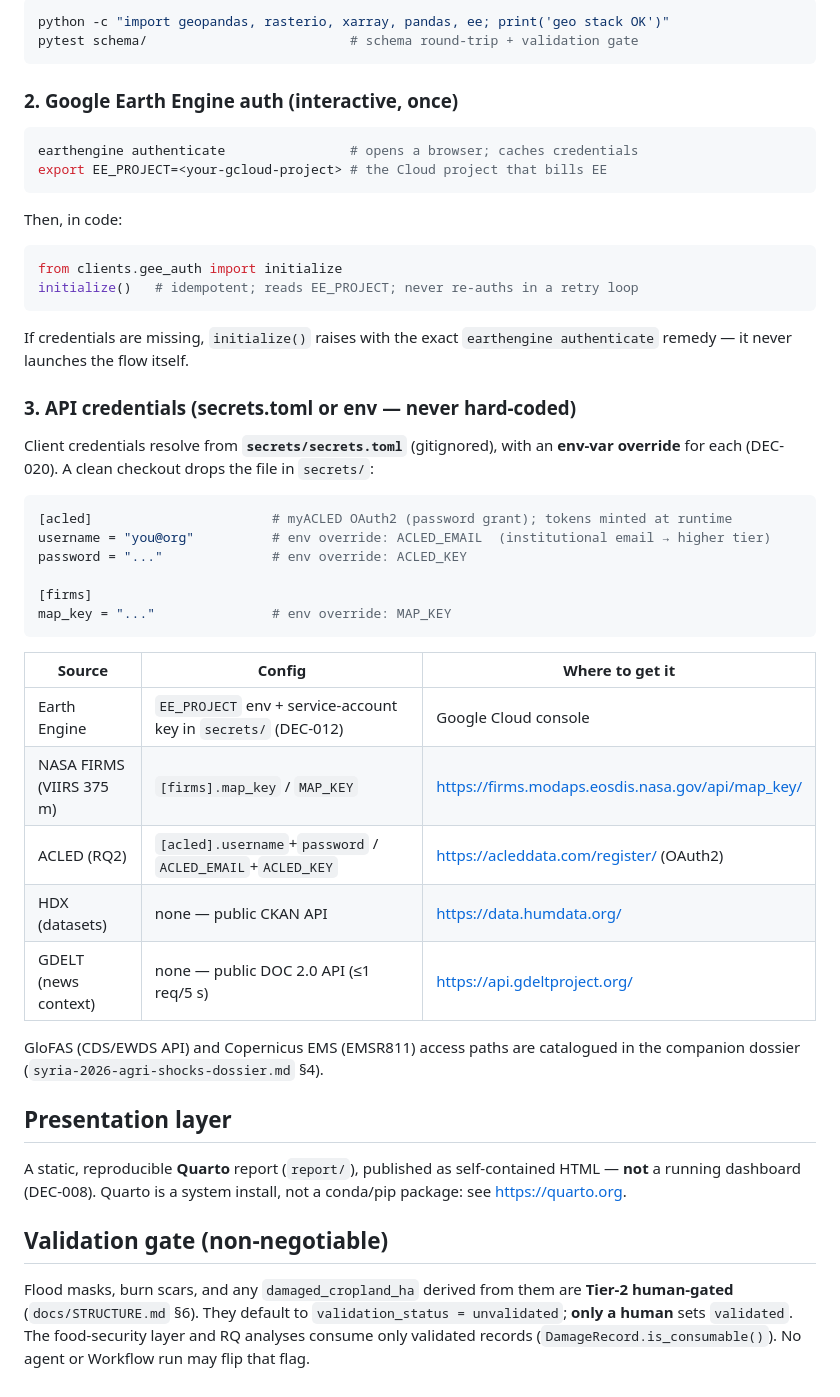
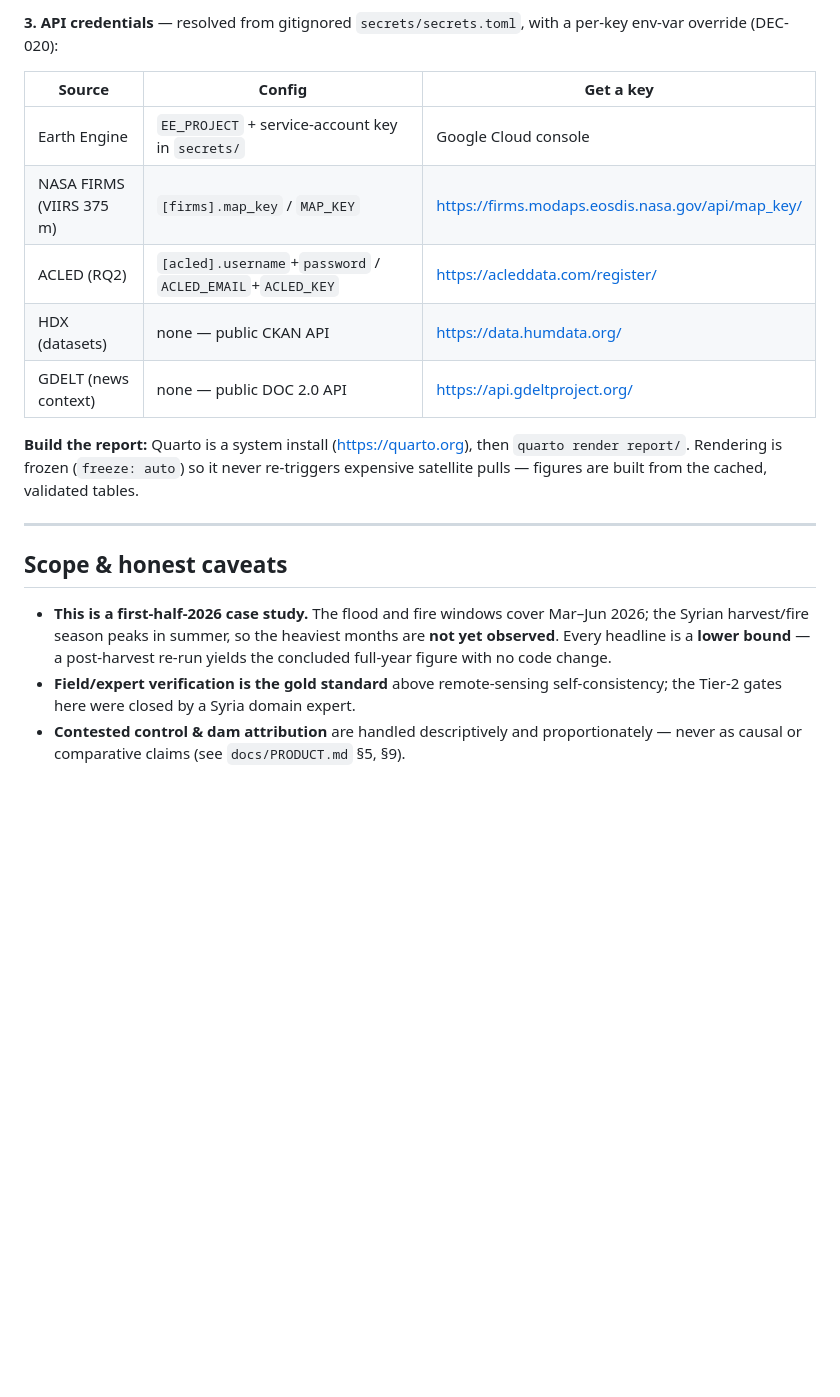
Before and after one commit to Muhanad-husn/flood-fire, a Markdown page: README.md, the part around one of its changes. Rendered like a GitHub page; blank space fills up the shorter version.

````diff
--- a/README.md
+++ b/README.md
@@ -31,62 +117,20 @@ Verify the stack imports:
 
-```bash
-python -c "import geopandas, rasterio, xarray, pandas, ee; print('geo stack OK')"
-pytest schema/                          # schema round-trip + validation gate
-```
+**3. API credentials** — resolved from gitignored `secrets/secrets.toml`, with a per-key env-var override (DEC-020):
 
-### 2. Google Earth Engine auth (interactive, once)
+| Source | Config | Get a key |
+|---|---|---|
+| Earth Engine | `EE_PROJECT` + service-account key in `secrets/` | Google Cloud console |
+| NASA FIRMS (VIIRS 375 m) | `[firms].map_key` / `MAP_KEY` | https://firms.modaps.eosdis.nasa.gov/api/map_key/ |
+| ACLED (RQ2) | `[acled].username`+`password` / `ACLED_EMAIL`+`ACLED_KEY` | https://acleddata.com/register/ |
+| HDX (datasets) | none — public CKAN API | https://data.humdata.org/ |
+| GDELT (news context) | none — public DOC 2.0 API | https://api.gdeltproject.org/ |
 
-```bash
-earthengine authenticate                # opens a browser; caches credentials
-export EE_PROJECT=<your-gcloud-project> # the Cloud project that bills EE
-```
+**Build the report:** Quarto is a system install (https://quarto.org), then `quarto render report/`. Rendering is frozen (`freeze: auto`) so it never re-triggers expensive satellite pulls — figures are built from the cached, validated tables.
 
-Then, in code:
+---
 
-```python
-from clients.gee_auth import initialize
-initialize()   # idempotent; reads EE_PROJECT; never re-auths in a retry loop
-```
+## Scope & honest caveats
 
-If credentials are missing, `initialize()` raises with the exact
-`earthengine authenticate` remedy — it never launches the flow itself.
-
-### 3. API credentials (secrets.toml or env — never hard-coded)
-
-Client credentials resolve from **`secrets/secrets.toml`** (gitignored), with an
-**env-var override** for each (DEC-020). A clean checkout drops the file in
-`secrets/`:
-
-```toml
-[acled]                       # myACLED OAuth2 (password grant); tokens minted at runtime
-username = "you@org"          # env override: ACLED_EMAIL  (institutional email → higher tier)
-password = "..."              # env override: ACLED_KEY
-
-[firms]
-map_key = "..."               # env override: MAP_KEY
-```
-
-| Source | Config | Where to get it |
-|---|---|---|
-| Earth Engine | `EE_PROJECT` env + service-account key in `secrets/` (DEC-012) | Google Cloud console |
-| NASA FIRMS (VIIRS 375 m) | `[firms].map_key` / `MAP_KEY` | https://firms.modaps.eosdis.nasa.gov/api/map_key/ |
-| ACLED (RQ2) | `[acled].username`+`password` / `ACLED_EMAIL`+`ACLED_KEY` | https://acleddata.com/register/ (OAuth2) |
-| HDX (datasets) | none — public CKAN API | https://data.humdata.org/ |
-| GDELT (news context) | none — public DOC 2.0 API (≤1 req/5 s) | https://api.gdeltproject.org/ |
-
-GloFAS (CDS/EWDS API) and Copernicus EMS (EMSR811) access paths are catalogued in
-the companion dossier (`syria-2026-agri-shocks-dossier.md` §4).
-
-## Presentation layer
-
-A static, reproducible **Quarto** report (`report/`), published as self-contained
-HTML — **not** a running dashboard (DEC-008). Quarto is a system install, not a
-conda/pip package: see https://quarto.org.
-
-## Validation gate (non-negotiable)
-
-Flood masks, burn scars, and any `damaged_cropland_ha` derived from them are
-**Tier-2 human-gated** (`docs/STRUCTURE.md` §6). They default to
-`validation_status = unvalidated`; **only a human** sets `validated`. The
-food-security layer and RQ analyses consume only validated records
-(`DamageRecord.is_consumable()`). No agent or Workflow run may flip that flag.
+- **This is a first-half-2026 case study.** The flood and fire windows cover Mar–Jun 2026; the Syrian harvest/fire season peaks in summer, so the heaviest months are **not yet observed**. Every headline is a **lower bound** — a post-harvest re-run yields the concluded full-year figure with no code change.
+- **Field/expert verification is the gold standard** above remote-sensing self-consistency; the Tier-2 gates here were closed by a Syria domain expert.
+- **Contested control & dam attribution** are handled descriptively and proportionately — never as causal or comparative claims (see `docs/PRODUCT.md` §5, §9).
````
Also changed, not shown: other parts of README.md (+104 -18 lines).
